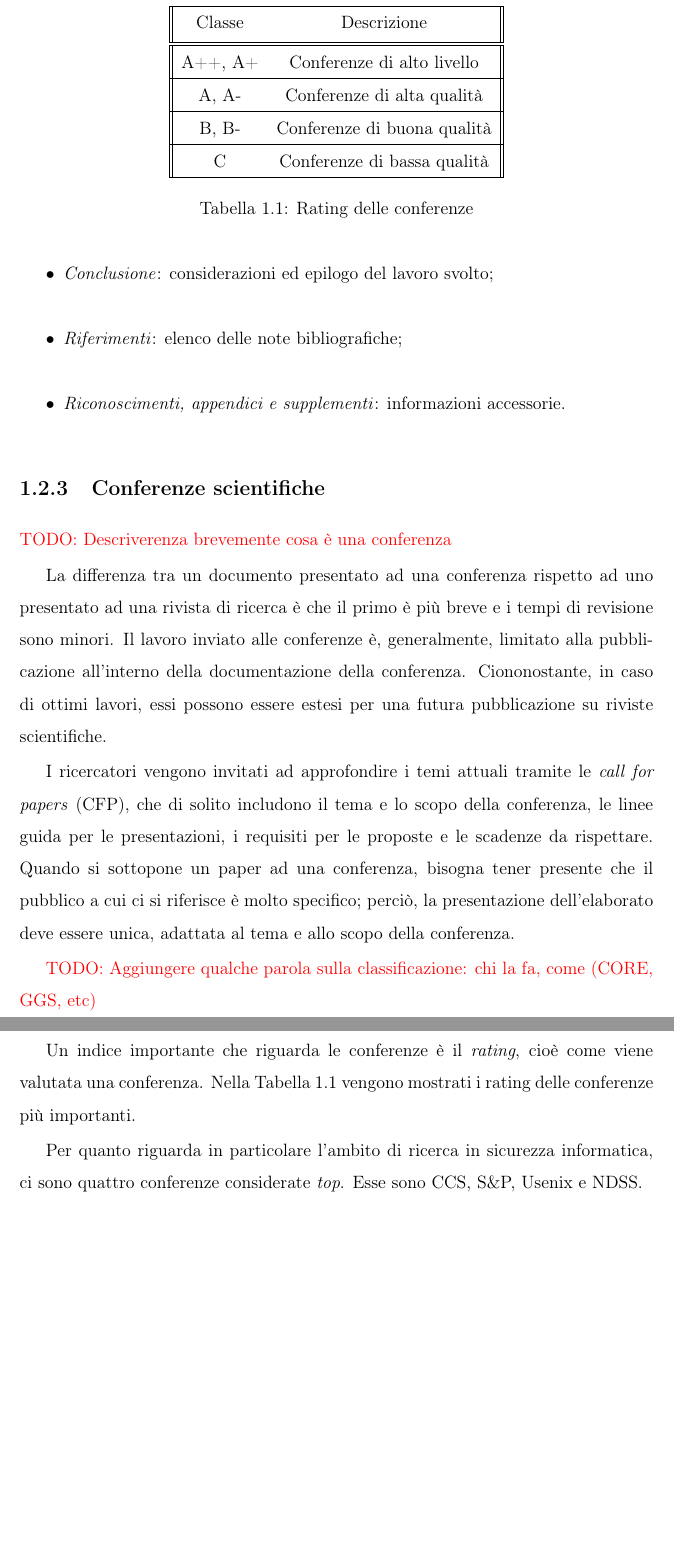
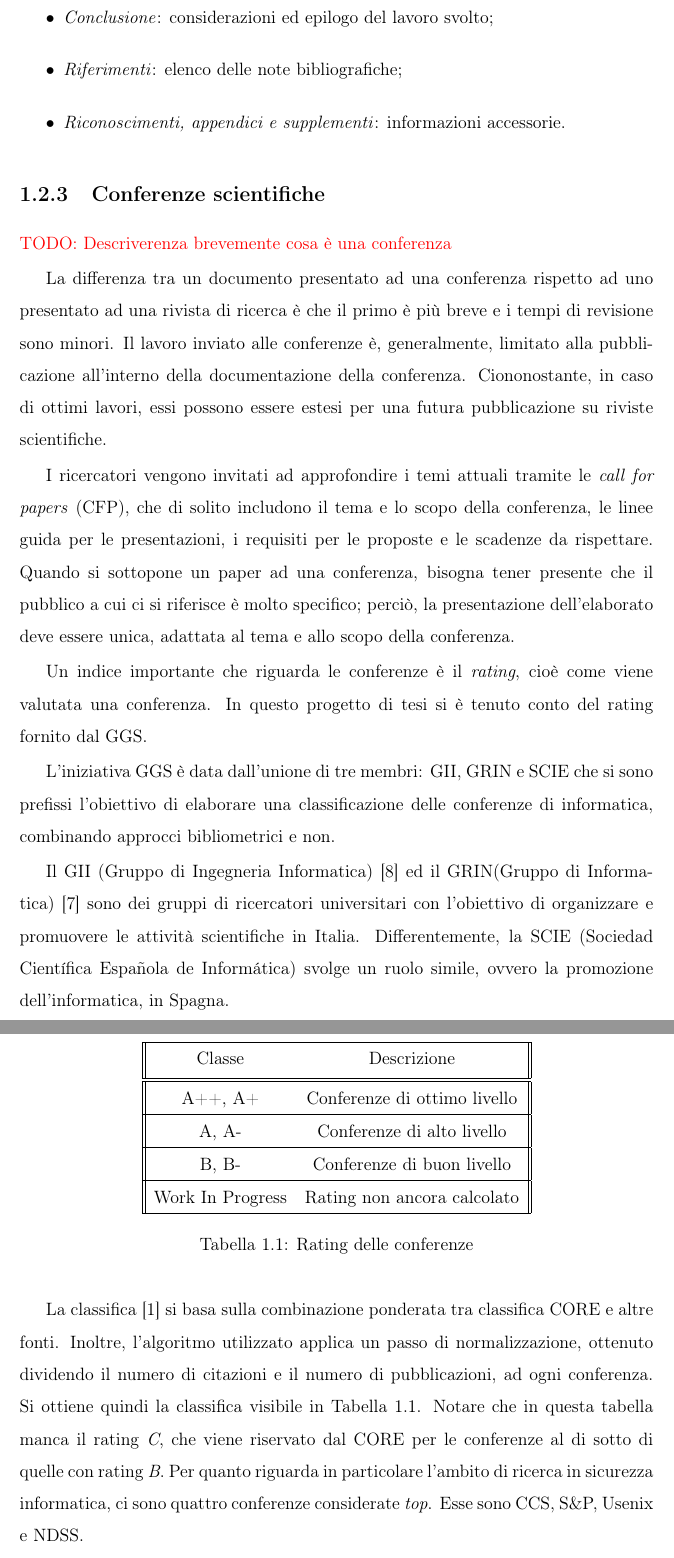
Before and after one commit to Biancolinaa/Prodsc-Thesis, a LaTeX thesis (main.tex, which reads chapters/Introduzione.tex): two parts of pages 10 and 11 of 34 before the commit and two parts of pages 10 and 11 of 37 after it, joined at a grey line, cut so that both start at the same text, the shorter picture padded with empty space. Compiled offline with pdfLaTeX.

Commit message:
Add info about GGS

```diff
--- a/chapters/Introduzione.tex
+++ b/chapters/Introduzione.tex
@@ -131,34 +131,42 @@ allo scopo della conferenza.
 % del paper verrà accettata, sarà possibile presentare il proprio lavoro alla
 % conferenza.
 
+Un indice importante che riguarda le conferenze è il \textit{rating}, cioè
+come viene valutata una conferenza. In questo progetto di tesi si è tenuto
+conto del rating fornito dal GGS.
+
+L'iniziativa GGS è data dall'unione di tre membri: GII, GRIN e SCIE che si sono prefissi l'obiettivo di elaborare una classificazione delle conferenze di informatica, combinando approcci bibliometrici e non.
+
+Il GII (Gruppo di Ingegneria Informatica) \cite{gii} ed il GRIN(Gruppo di Informatica) \cite{grin} sono dei gruppi di ricercatori universitari con l'obiettivo di organizzare e promuovere le attività scientifiche in Italia. Differentemente, la SCIE (Sociedad Científica Española de Informática) svolge un ruolo simile, ovvero la promozione dell'informatica, in Spagna.
+
+La classifica \cite{ggsRatingPdf} si basa sulla combinazione ponderata tra classifica CORE e altre fonti. Inoltre, l'algoritmo utilizzato applica un passo di normalizzazione, ottenuto dividendo il numero di citazioni e il numero di pubblicazioni, ad ogni conferenza.
+Si ottiene quindi la classifica visibile in Tabella \ref{table:ratings}.
+Notare che in questa tabella manca il rating \textit{C}, che viene riservato
+dal CORE per le conferenze al di sotto di quelle con rating \textit{B}.
+Per quanto riguarda in particolare l'ambito di ricerca in sicurezza informatica,
+ci sono quattro conferenze considerate \textit{top}. Esse sono CCS, S\&P, Usenix
+e NDSS.
+
 \begin{table}
     \centering
     \begin{tabular}{||c c ||}
      \hline
      Classe & Descrizione \\ [0.5ex]
      \hline\hline
-     A++, A+ & Conferenze di alto livello \\
+     A++, A+ & Conferenze di ottimo livello \\
      \hline
-     A, A- & Conferenze di alta qualità \\
+     A, A- & Conferenze di alto livello \\
      \hline
-     B, B- & Conferenze di buona qualità \\
+     B, B- & Conferenze di buon livello \\
      \hline
-     C & Conferenze di bassa qualità \\
+     Work In Progress & Rating non ancora calcolato \\
      \hline
     \end{tabular}
     \caption{Rating delle conferenze}
     \label{table:ratings}
 \end{table}
 
-\todo{Aggiungere qualche parola sulla classificazione: chi la fa, come (CORE, GGS, etc)}
-
-Un indice importante che riguarda le conferenze è il \textit{rating}, cioè
-come viene valutata una conferenza. Nella Tabella \ref{table:ratings} vengono
-mostrati i rating delle conferenze più importanti.
-
-Per quanto riguarda in particolare l'ambito di ricerca in sicurezza informatica,
-ci sono quattro conferenze considerate \textit{top}. Esse sono CCS, S\&P, Usenix
-e NDSS.
+\todo{Il CORE, invece, etc.}
 
 %%%% SCOPUS %%%%
 
```
Also changed, not shown: bibliography.bib (+25 -0 lines), chapters/Implementazione.tex (+0 -2 lines), chapters/Metriche.tex (added, +1 -0 lines), chapters/Introduzione.tex (3 more changed lines).
